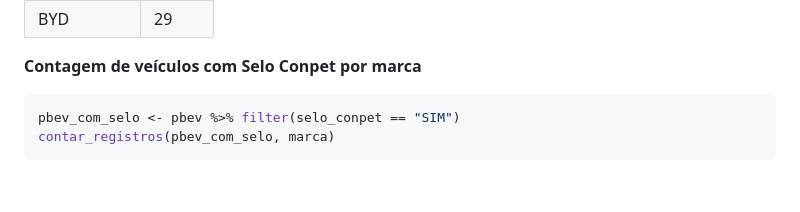
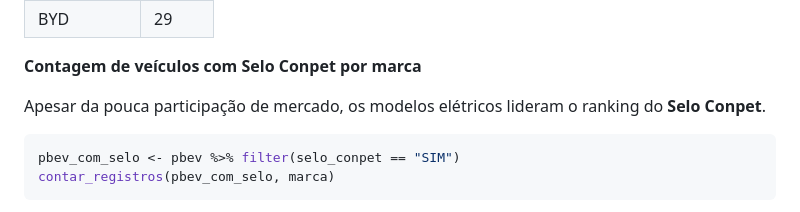
Before and after one commit to guiajf/pbev, a Markdown page: README.md, the part around one of its changes. Rendered like a GitHub page; blank space fills up the shorter version.

````diff
--- a/README.md
+++ b/README.md
@@ -277,6 +278,7 @@ contar_registros(pbev, marca)
 
 **Contagem de veículos com Selo Conpet por marca**
 
+Apesar da pouca participação de mercado, os modelos elétricos lideram o ranking do **Selo Conpet**.
 
 ```R
 pbev_com_selo <- pbev %>% filter(selo_conpet == "SIM")
````
Also changed, not shown: other parts of README.md (+34 -33 lines).
